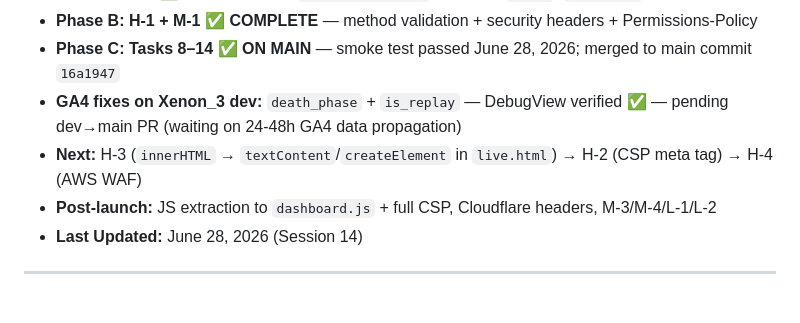
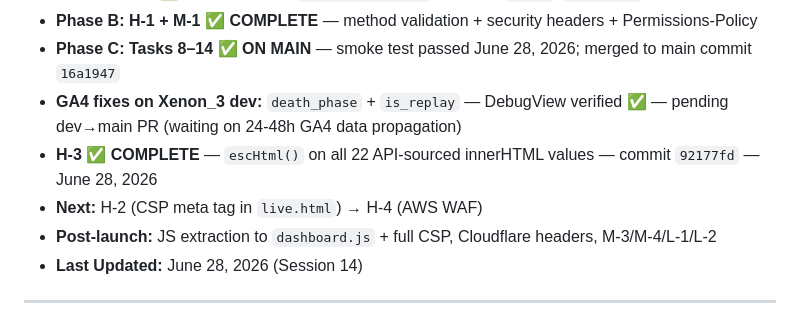
Before and after one commit to kstanigar/non-x_analytics, a Markdown page: docs/PRIORITIES.md, the part around the change. GitHub-like rendering.

Commit message:
docs: mark H-3 complete in audit doc and priorities

```diff
--- a/docs/PRIORITIES.md
+++ b/docs/PRIORITIES.md
@@ -50,7 +50,8 @@
 - **Phase B: H-1 + M-1 ✅ COMPLETE** — method validation + security headers + Permissions-Policy
 - **Phase C: Tasks 8–14 ✅ ON MAIN** — smoke test passed June 28, 2026; merged to main commit `16a1947`
 - **GA4 fixes on Xenon_3 dev:** `death_phase` + `is_replay` — DebugView verified ✅ — pending dev→main PR (waiting on 24-48h GA4 data propagation)
-- **Next:** H-3 (`innerHTML` → `textContent`/`createElement` in `live.html`) → H-2 (CSP meta tag) → H-4 (AWS WAF)
+- **H-3 ✅ COMPLETE** — `escHtml()` on all 22 API-sourced innerHTML values — commit `92177fd` — June 28, 2026
+- **Next:** H-2 (CSP meta tag in `live.html`) → H-4 (AWS WAF)
 - **Post-launch:** JS extraction to `dashboard.js` + full CSP, Cloudflare headers, M-3/M-4/L-1/L-2
 - **Last Updated:** June 28, 2026 (Session 14)
 
```
Also changed, not shown: docs/Security_Audit_P5.md (+1 -1 lines).
